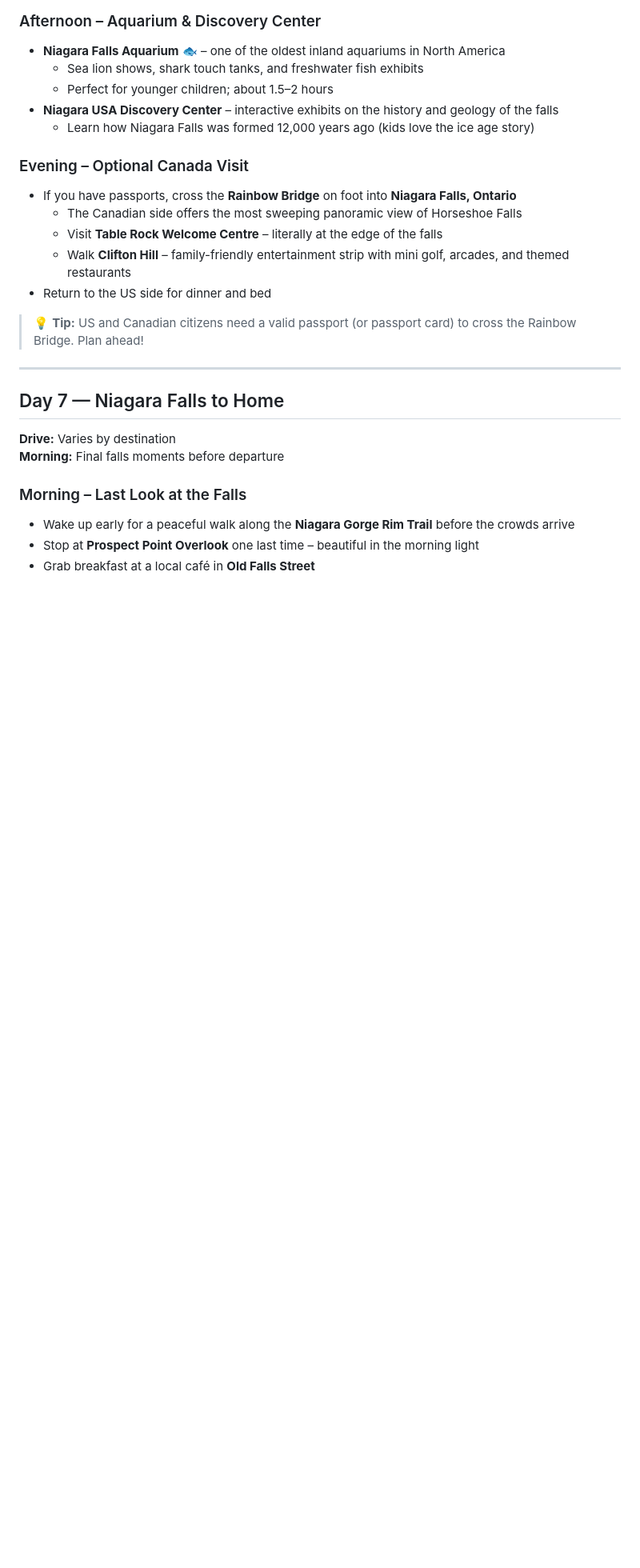
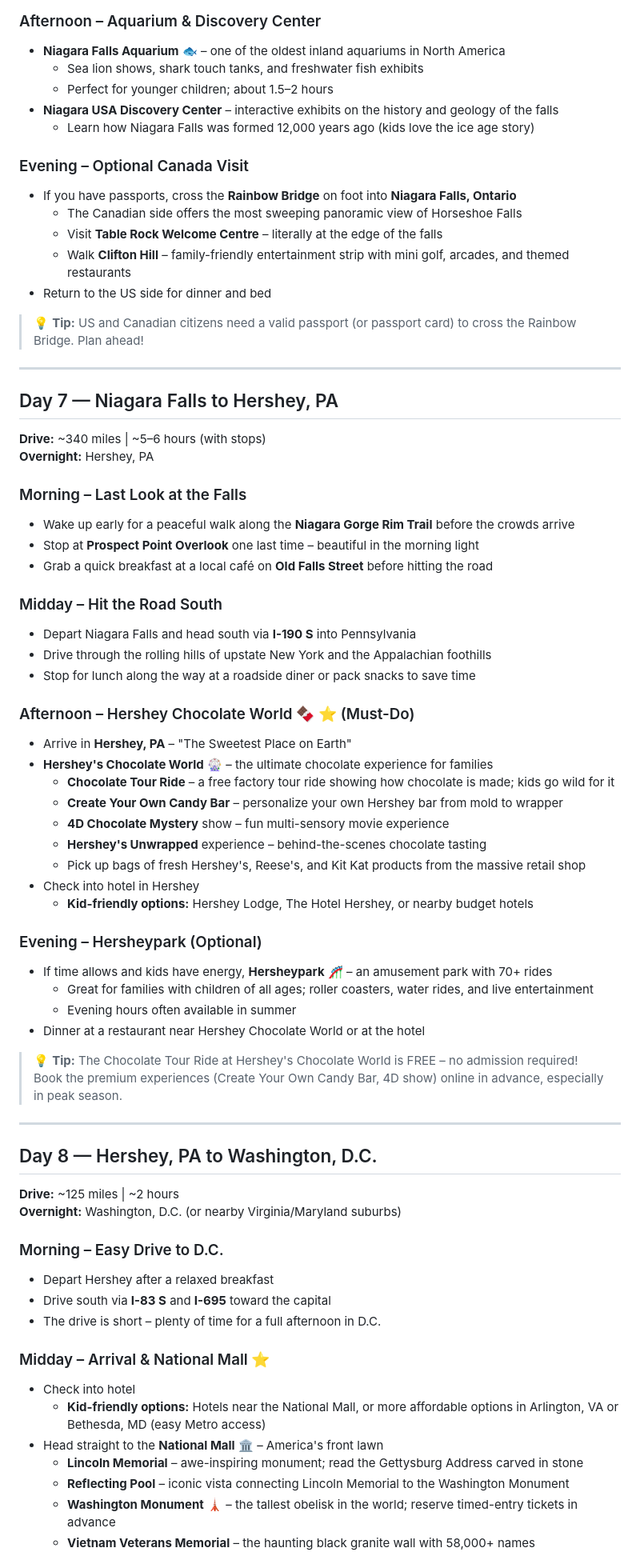
Before and after one commit to guptav/trips, a Markdown page: east-coast-family-trip.md, the part around one of its changes. Shown at 80% size. GitHub-like rendering; blank space fills up the shorter version.

```diff
--- a/east-coast-family-trip.md
+++ b/east-coast-family-trip.md
@@ -257,12 +250,58 @@
 
 ---
 
-## Day 7 — Niagara Falls to Home
+## Day 7 — Niagara Falls to Hershey, PA
 
-**Drive:** Varies by destination
-**Morning:** Final falls moments before departure
+**Drive:** ~340 miles | ~5–6 hours (with stops)
+**Overnight:** Hershey, PA
 
 ### Morning – Last Look at the Falls
 - Wake up early for a peaceful walk along the **Niagara Gorge Rim Trail** before the crowds arrive
 - Stop at **Prospect Point Overlook** one last time – beautiful in the morning light
-- Grab breakfast at a local café in **Old Falls Street**
+- Grab a quick breakfast at a local café on **Old Falls Street** before hitting the road
+
+### Midday – Hit the Road South
+- Depart Niagara Falls and head south via **I-190 S** into Pennsylvania
+- Drive through the rolling hills of upstate New York and the Appalachian foothills
+- Stop for lunch along the way at a roadside diner or pack snacks to save time
+
+### Afternoon – Hershey Chocolate World 🍫 ⭐ (Must-Do)
+- Arrive in **Hershey, PA** – "The Sweetest Place on Earth"
+- **Hershey's Chocolate World** 🎡 – the ultimate chocolate experience for families
+  - **Chocolate Tour Ride** – a free factory tour ride showing how chocolate is made; kids go wild for it
+  - **Create Your Own Candy Bar** – personalize your own Hershey bar from mold to wrapper
+  - **4D Chocolate Mystery** show – fun multi-sensory movie experience
+  - **Hershey's Unwrapped** experience – behind-the-scenes chocolate tasting
+  - Pick up bags of fresh Hershey's, Reese's, and Kit Kat products from the massive retail shop
+- Check into hotel in Hershey
+  - **Kid-friendly options:** Hershey Lodge, The Hotel Hershey, or nearby budget hotels
+
+### Evening – Hersheypark (Optional)
+- If time allows and kids have energy, **Hersheypark** 🎢 – an amusement park with 70+ rides
+  - Great for families with children of all ages; roller coasters, water rides, and live entertainment
+  - Evening hours often available in summer
+- Dinner at a restaurant near Hershey Chocolate World or at the hotel
+
+> 💡 **Tip:** The Chocolate Tour Ride at Hershey's Chocolate World is FREE – no admission required! Book the premium experiences (Create Your Own Candy Bar, 4D show) online in advance, especially in peak season.
+
+---
+
+## Day 8 — Hershey, PA to Washington, D.C.
+
+**Drive:** ~125 miles | ~2 hours
+**Overnight:** Washington, D.C. (or nearby Virginia/Maryland suburbs)
+
+### Morning – Easy Drive to D.C.
+- Depart Hershey after a relaxed breakfast
+- Drive south via **I-83 S** and **I-695** toward the capital
+- The drive is short – plenty of time for a full afternoon in D.C.
+
+### Midday – Arrival & National Mall ⭐
+- Check into hotel
+  - **Kid-friendly options:** Hotels near the National Mall, or more affordable options in Arlington, VA or Bethesda, MD (easy Metro access)
+- Head straight to the **National Mall** 🏛️ – America's front lawn
+  - **Lincoln Memorial** – awe-inspiring monument; read the Gettysburg Address carved in stone
+  - **Reflecting Pool** – iconic vista connecting Lincoln Memorial to the Washington Monument
+  - **Washington Monument** 🗼 – the tallest obelisk in the world; reserve timed-entry tickets in advance
+  - **Vietnam Veterans Memorial** – the haunting black granite wall with 58,000+ names
+
```
Also changed, not shown: other parts of east-coast-family-trip.md (+58 -31 lines).
